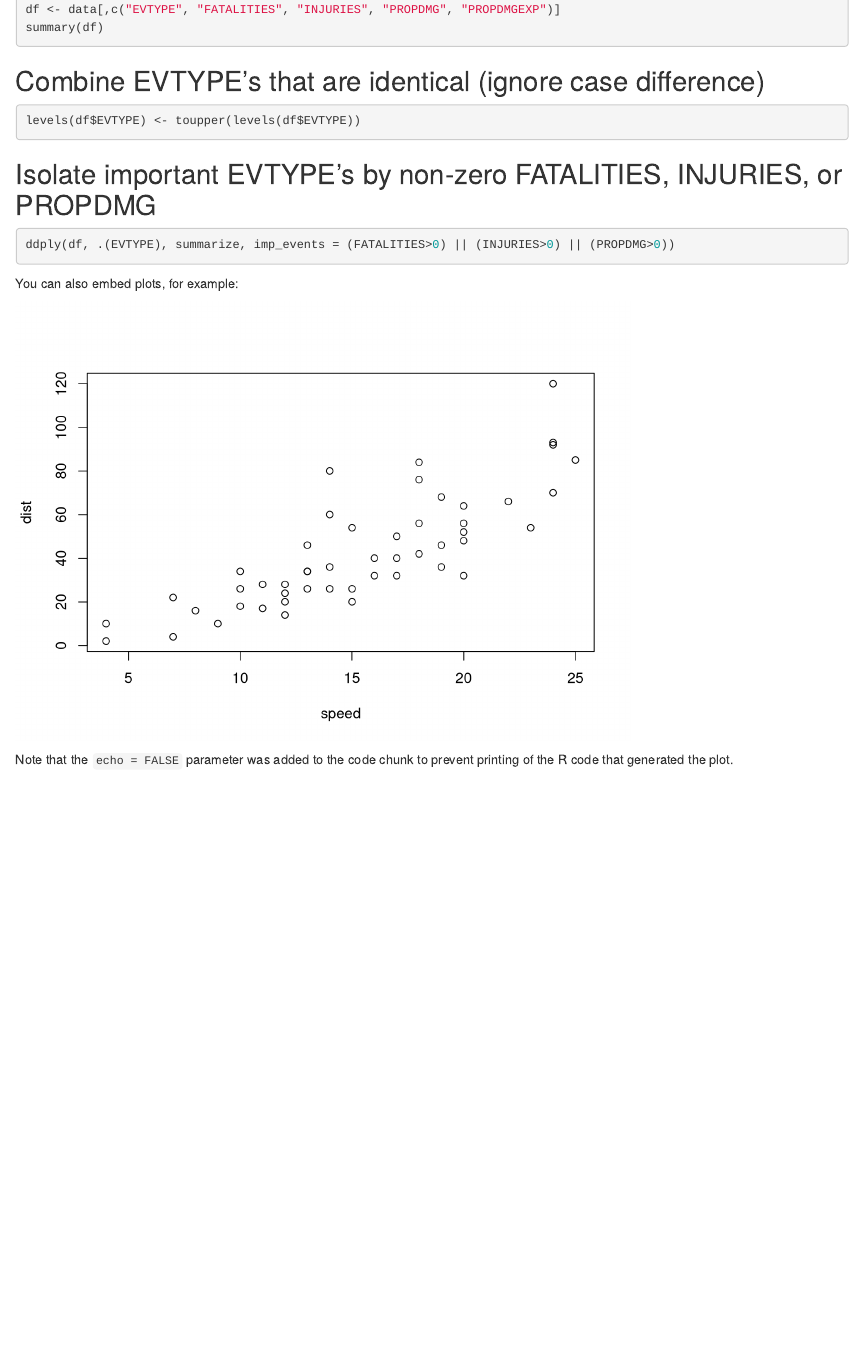
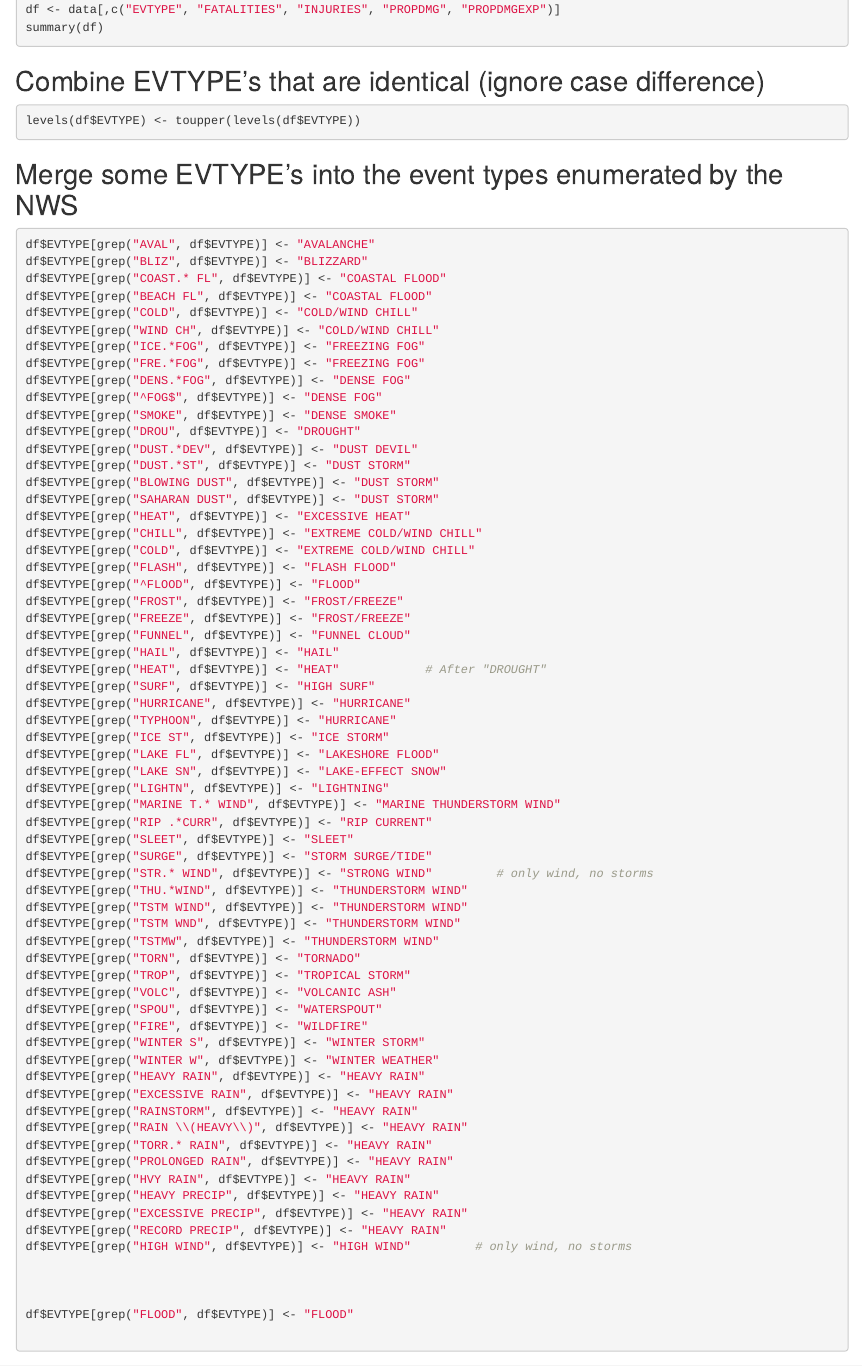
Before and after one commit to ddessert/RR_assign2, an R Markdown document (assignment.Rmd): the page in a window 1100 px wide, from 830 px down. Rendered offline with R 4.5, knitr and Pandoc, with nearby package versions.

Commit message:
Added code to consolidate the EVTYPE's

````diff
--- a/assignment.Rmd
+++ b/assignment.Rmd
@@ -44,6 +44,76 @@ summary(df)
 levels(df$EVTYPE) <- toupper(levels(df$EVTYPE))
 ```
 
+## Merge some EVTYPE's into the event types enumerated by the NWS
+```r
+df$EVTYPE[grep("AVAL", df$EVTYPE)] <- "AVALANCHE"
+df$EVTYPE[grep("BLIZ", df$EVTYPE)] <- "BLIZZARD"
+df$EVTYPE[grep("COAST.* FL", df$EVTYPE)] <- "COASTAL FLOOD"
+df$EVTYPE[grep("BEACH FL", df$EVTYPE)] <- "COASTAL FLOOD"
+df$EVTYPE[grep("COLD", df$EVTYPE)] <- "COLD/WIND CHILL"
+df$EVTYPE[grep("WIND CH", df$EVTYPE)] <- "COLD/WIND CHILL"
+df$EVTYPE[grep("ICE.*FOG", df$EVTYPE)] <- "FREEZING FOG"
+df$EVTYPE[grep("FRE.*FOG", df$EVTYPE)] <- "FREEZING FOG"
+df$EVTYPE[grep("DENS.*FOG", df$EVTYPE)] <- "DENSE FOG"
+df$EVTYPE[grep("^FOG$", df$EVTYPE)] <- "DENSE FOG"
+df$EVTYPE[grep("SMOKE", df$EVTYPE)] <- "DENSE SMOKE"
+df$EVTYPE[grep("DROU", df$EVTYPE)] <- "DROUGHT"
+df$EVTYPE[grep("DUST.*DEV", df$EVTYPE)] <- "DUST DEVIL"
+df$EVTYPE[grep("DUST.*ST", df$EVTYPE)] <- "DUST STORM"
+df$EVTYPE[grep("BLOWING DUST", df$EVTYPE)] <- "DUST STORM"
+df$EVTYPE[grep("SAHARAN DUST", df$EVTYPE)] <- "DUST STORM"
+df$EVTYPE[grep("HEAT", df$EVTYPE)] <- "EXCESSIVE HEAT"
+df$EVTYPE[grep("CHILL", df$EVTYPE)] <- "EXTREME COLD/WIND CHILL"
+df$EVTYPE[grep("COLD", df$EVTYPE)] <- "EXTREME COLD/WIND CHILL"
+df$EVTYPE[grep("FLASH", df$EVTYPE)] <- "FLASH FLOOD"
+df$EVTYPE[grep("^FLOOD", df$EVTYPE)] <- "FLOOD"
+df$EVTYPE[grep("FROST", df$EVTYPE)] <- "FROST/FREEZE"
+df$EVTYPE[grep("FREEZE", df$EVTYPE)] <- "FROST/FREEZE"
+df$EVTYPE[grep("FUNNEL", df$EVTYPE)] <- "FUNNEL CLOUD"
+df$EVTYPE[grep("HAIL", df$EVTYPE)] <- "HAIL"
+df$EVTYPE[grep("HEAT", df$EVTYPE)] <- "HEAT"            # After "DROUGHT"
+df$EVTYPE[grep("SURF", df$EVTYPE)] <- "HIGH SURF"
+df$EVTYPE[grep("HURRICANE", df$EVTYPE)] <- "HURRICANE"
+df$EVTYPE[grep("TYPHOON", df$EVTYPE)] <- "HURRICANE"
+df$EVTYPE[grep("ICE ST", df$EVTYPE)] <- "ICE STORM"
+df$EVTYPE[grep("LAKE FL", df$EVTYPE)] <- "LAKESHORE FLOOD"
+df$EVTYPE[grep("LAKE SN", df$EVTYPE)] <- "LAKE-EFFECT SNOW"
+df$EVTYPE[grep("LIGHTN", df$EVTYPE)] <- "LIGHTNING"
+df$EVTYPE[grep("MARINE T.* WIND", df$EVTYPE)] <- "MARINE THUNDERSTORM WIND"
+df$EVTYPE[grep("RIP .*CURR", df$EVTYPE)] <- "RIP CURRENT"
+df$EVTYPE[grep("SLEET", df$EVTYPE)] <- "SLEET"
+df$EVTYPE[grep("SURGE", df$EVTYPE)] <- "STORM SURGE/TIDE"
+df$EVTYPE[grep("STR.* WIND", df$EVTYPE)] <- "STRONG WIND"         # only wind, no storms
+df$EVTYPE[grep("THU.*WIND", df$EVTYPE)] <- "THUNDERSTORM WIND"
+df$EVTYPE[grep("TSTM WIND", df$EVTYPE)] <- "THUNDERSTORM WIND"
+df$EVTYPE[grep("TSTM WND", df$EVTYPE)] <- "THUNDERSTORM WIND"
+df$EVTYPE[grep("TSTMW", df$EVTYPE)] <- "THUNDERSTORM WIND"
+df$EVTYPE[grep("TORN", df$EVTYPE)] <- "TORNADO"
+df$EVTYPE[grep("TROP", df$EVTYPE)] <- "TROPICAL STORM"
+df$EVTYPE[grep("VOLC", df$EVTYPE)] <- "VOLCANIC ASH"
+df$EVTYPE[grep("SPOU", df$EVTYPE)] <- "WATERSPOUT"
+df$EVTYPE[grep("FIRE", df$EVTYPE)] <- "WILDFIRE"
+df$EVTYPE[grep("WINTER S", df$EVTYPE)] <- "WINTER STORM"
+df$EVTYPE[grep("WINTER W", df$EVTYPE)] <- "WINTER WEATHER"
+df$EVTYPE[grep("HEAVY RAIN", df$EVTYPE)] <- "HEAVY RAIN"
+df$EVTYPE[grep("EXCESSIVE RAIN", df$EVTYPE)] <- "HEAVY RAIN"
+df$EVTYPE[grep("RAINSTORM", df$EVTYPE)] <- "HEAVY RAIN"
+df$EVTYPE[grep("RAIN \\(HEAVY\\)", df$EVTYPE)] <- "HEAVY RAIN"
+df$EVTYPE[grep("TORR.* RAIN", df$EVTYPE)] <- "HEAVY RAIN"
+df$EVTYPE[grep("PROLONGED RAIN", df$EVTYPE)] <- "HEAVY RAIN"
+df$EVTYPE[grep("HVY RAIN", df$EVTYPE)] <- "HEAVY RAIN"
+df$EVTYPE[grep("HEAVY PRECIP", df$EVTYPE)] <- "HEAVY RAIN"
+df$EVTYPE[grep("EXCESSIVE PRECIP", df$EVTYPE)] <- "HEAVY RAIN"
+df$EVTYPE[grep("RECORD PRECIP", df$EVTYPE)] <- "HEAVY RAIN"
+df$EVTYPE[grep("HIGH WIND", df$EVTYPE)] <- "HIGH WIND"         # only wind, no storms
+
+
+
+df$EVTYPE[grep("FLOOD", df$EVTYPE)] <- "FLOOD"
+
+
+```
+
 ## Isolate important EVTYPE's by non-zero FATALITIES, INJURIES, or PROPDMG
 ```r
 ddply(df, .(EVTYPE), summarize, imp_events = (FATALITIES>0) || (INJURIES>0) || (PROPDMG>0))
````
